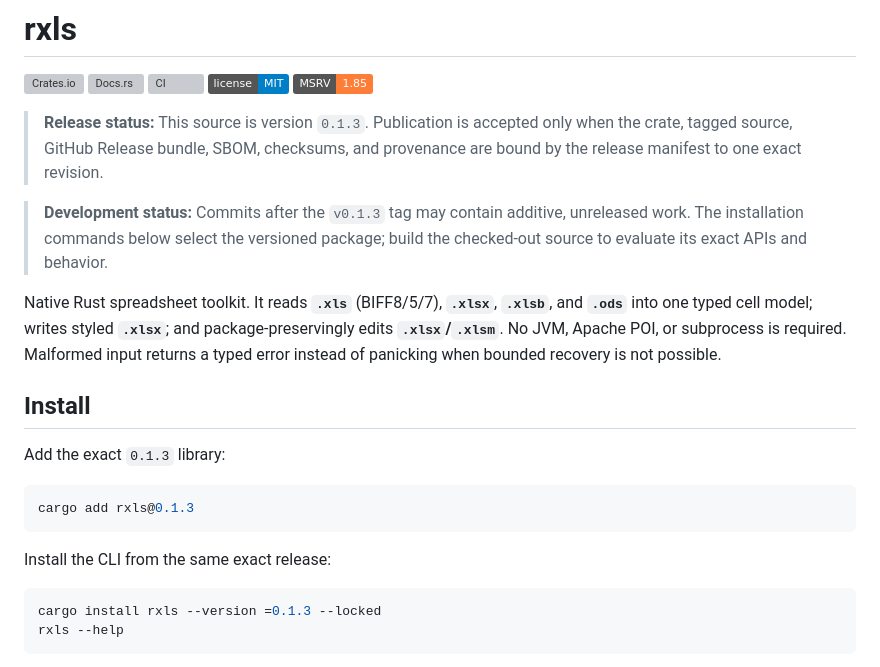
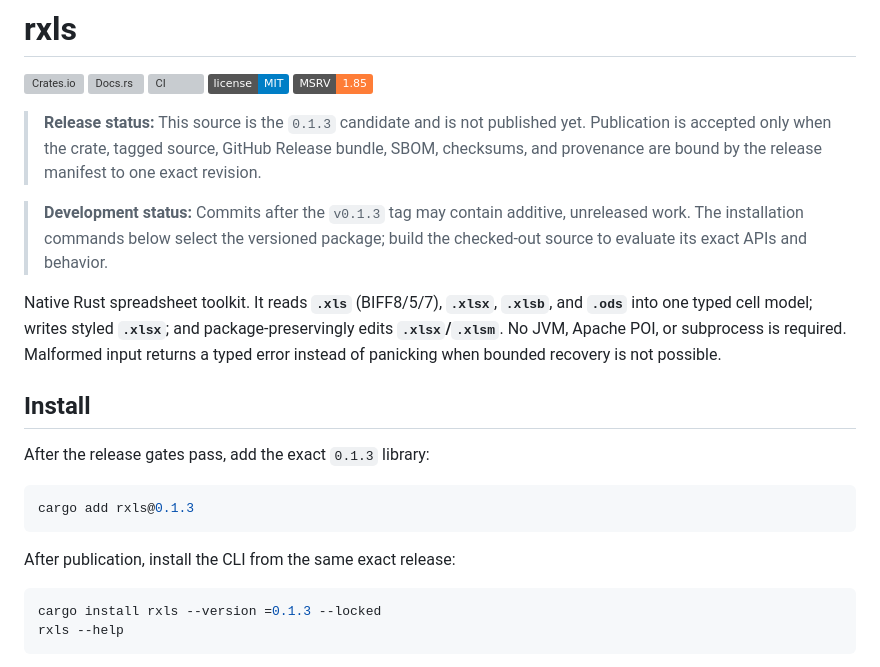
Before and after one commit to HyunjoJung/rxls, a Markdown page: README.md, the part around the change. Rendered like a GitHub page; badges without logos; grey boxes are pictures that could not be loaded.

Commit message:
Clarify unpublished 0.1.3 candidate status

````diff
--- a/README.md
+++ b/README.md
@@ -6,9 +6,10 @@
 [![License: MIT](https://img.shields.io/badge/license-MIT-blue.svg)](LICENSE)
 ![MSRV](https://img.shields.io/badge/MSRV-1.85-orange.svg)
 
-> **Release status:** This source is version `0.1.3`. Publication is accepted
-> only when the crate, tagged source, GitHub Release bundle, SBOM, checksums,
-> and provenance are bound by the release manifest to one exact revision.
+> **Release status:** This source is the `0.1.3` candidate and is not published
+> yet. Publication is accepted only when the crate, tagged source, GitHub
+> Release bundle, SBOM, checksums, and provenance are bound by the release
+> manifest to one exact revision.
 
 > **Development status:** Commits after the `v0.1.3` tag may contain additive,
 > unreleased work. The installation commands below select the versioned package;
@@ -22,13 +23,13 @@ panicking when bounded recovery is not possible.
 
 ## Install
 
-Add the exact `0.1.3` library:
+After the release gates pass, add the exact `0.1.3` library:
 
 ```sh
 cargo add rxls@0.1.3
 ```
 
-Install the CLI from the same exact release:
+After publication, install the CLI from the same exact release:
 
 ```sh
 cargo install rxls --version =0.1.3 --locked
````
